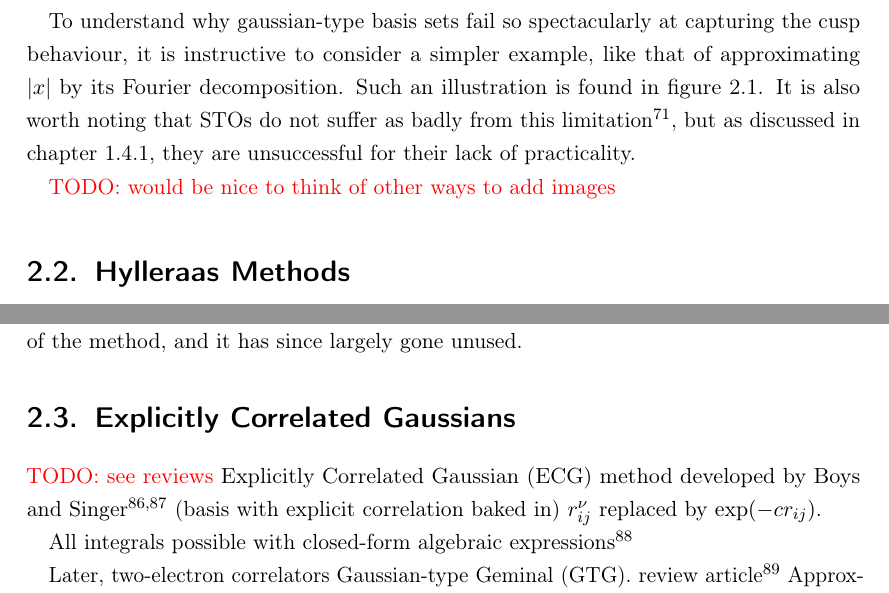
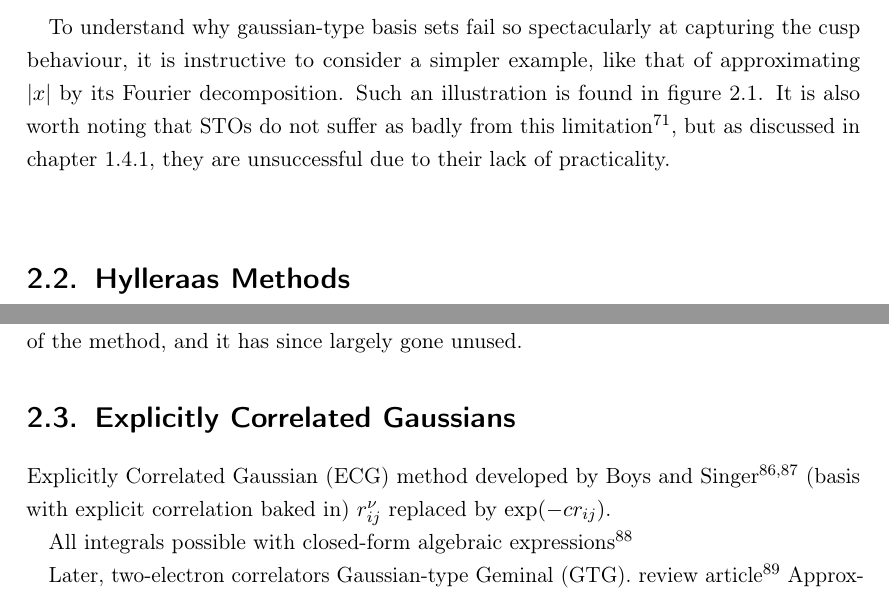
Before and after one commit to jphaupt/phdthesis_haupt, a LaTeX thesis (jphaupt_phdthesis.tex, which reads src/chapter_explicit.tex): two parts of pages 36 and 38 of 60, joined at a grey line, cut so that both start at the same text. Compiled offline with pdfLaTeX.

Commit message:
small clean up

```diff
--- a/src/chapter_explicit.tex
+++ b/src/chapter_explicit.tex
@@ -31,9 +30,9 @@ This cusp condition was also later generalised.\cite{packCuspConditionsMolecular
 Early literature on the subject suggested that the success of explicitly correlated methods were due to the superior description of short-range correlation effects, and in particular in their much more faithful capturing of the cusp conditions like equation \ref{sec:cusp}.\cite{roothaanAnalytical1960,watsonApproximate1960,weissConfiguration1961,schwartzGround1962}
 However, further study found that the correlation error from a bad description of the wave function around a small sphere centred on the cusp is actually negligible.\cite{coulsonElectron1961,gilbertInterpretation1963,prendergastImpact2001,klopperR122007} Instead, the success of explicitly correlated methods is actually due to the superior description of the overall shape and size of the Coulomb hole, which has a radius on the order of the atomic radius.
 
-To understand why gaussian-type basis sets fail so spectacularly at capturing the cusp behaviour, it is instructive to consider a simpler example, like that of approximating $|x|$ by its Fourier decomposition. Such an illustration is found in figure \ref{fig:cusp}. It is also worth noting that \glspl{STO} do not suffer as badly from this limitation\cite{kongExplicitly2012}, but as discussed in chapter \ref{sec:orbitals}, they are unsuccessful for their lack of practicality.
+To understand why gaussian-type basis sets fail so spectacularly at capturing the cusp behaviour, it is instructive to consider a simpler example, like that of approximating $|x|$ by its Fourier decomposition. Such an illustration is found in figure \ref{fig:cusp}. It is also worth noting that \glspl{STO} do not suffer as badly from this limitation\cite{kongExplicitly2012}, but as discussed in chapter \ref{sec:orbitals}, they are unsuccessful due to their lack of practicality.
 
-\todo{would be nice to think of other ways to add images}
+% \todo{would be nice to think of other ways to add images}
 
 \begin{figure}[htbp]
     \centering
@@ -72,7 +71,7 @@ However, CI-Hyl methods were to eventually fall out of favour. This is because t
 
 \section{Explicitly Correlated Gaussians}
 
-\todo{see reviews}
+% \todo{see Kong reviews}
 \gls{ECG} method developed by Boys and Singer\cite{boysIntegral1960,singerUse1960} (basis with explicit correlation baked in) $r_{ij}^\nu$ replaced by $\exp(-cr_{ij})$.
 
 All integrals possible with closed-form algebraic expressions\cite{lesterGaussian1964}
```
Also changed, not shown: src/chapter_explicit.tex (4 more changed lines).
